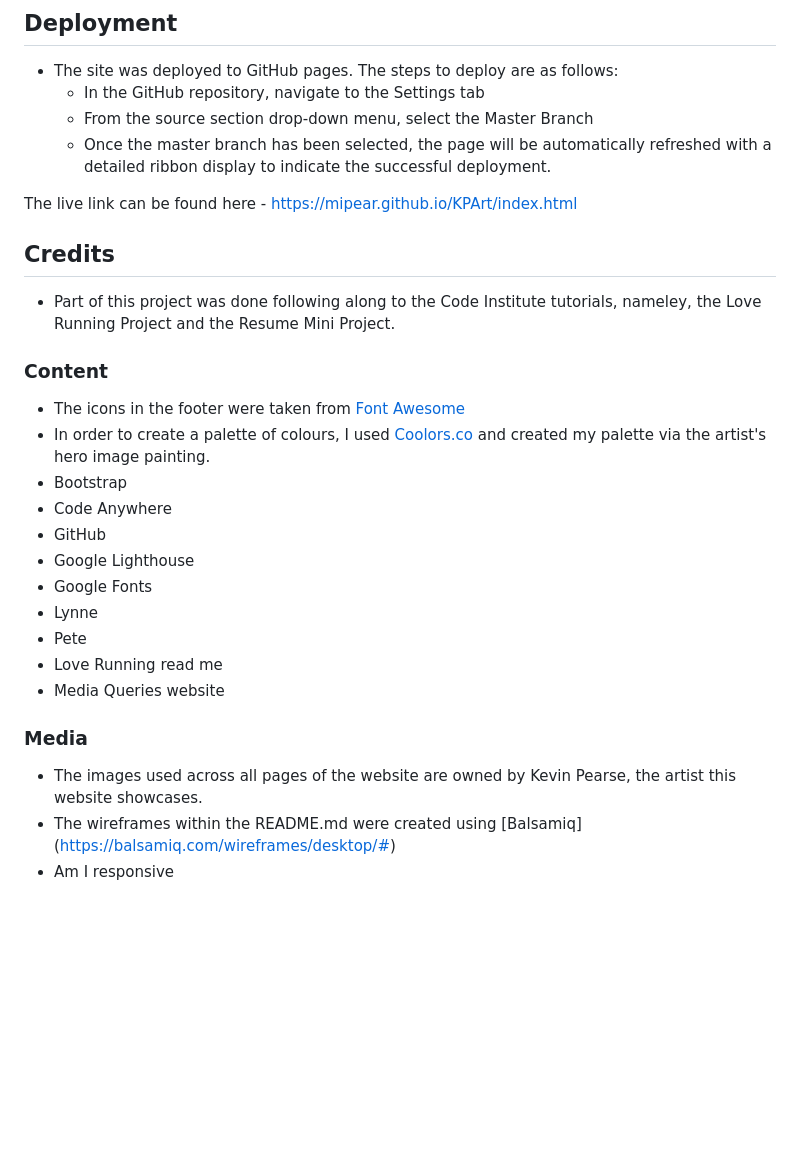
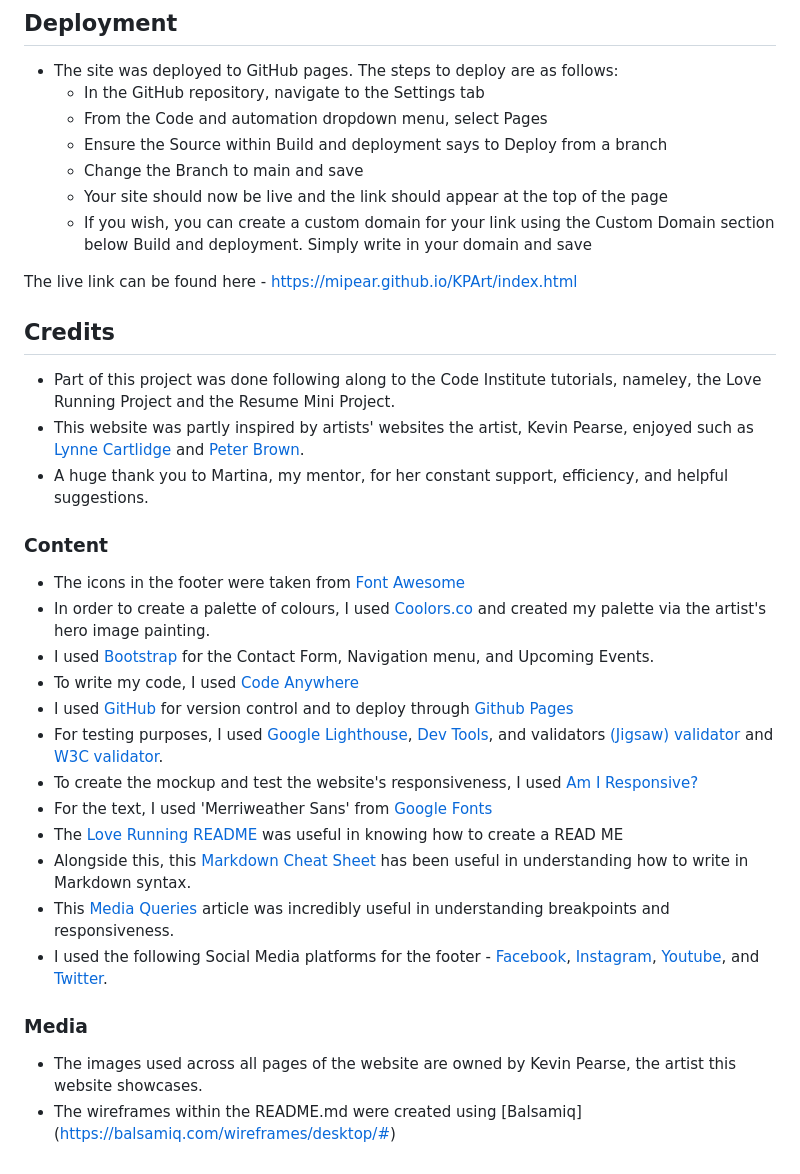
Before and after one commit to mipear/KPArt, a Markdown page: README.md, the part around the change printed below. Rendered like a GitHub page; blank space fills up the shorter version.

Commit message:
Added credits and wrote further instructions in deployment to ensure instructions are clear

```diff
--- a/README.md
+++ b/README.md
@@ -175,31 +175,36 @@ You will need to mention unfixed bugs and why they were not fixed. This section
 
 - The site was deployed to GitHub pages. The steps to deploy are as follows:
   - In the GitHub repository, navigate to the Settings tab
-  - From the source section drop-down menu, select the Master Branch
-  - Once the master branch has been selected, the page will be automatically refreshed with a detailed ribbon display to indicate the successful deployment.
+  - From the Code and automation dropdown menu, select Pages
+  - Ensure the Source within Build and deployment says to Deploy from a branch
+  - Change the Branch to main and save
+  - Your site should now be live and the link should appear at the top of the page
+  - If you wish, you can create a custom domain for your link using the Custom Domain section below Build and deployment. Simply write in your domain and save
 
 The live link can be found here - <https://mipear.github.io/KPArt/index.html>
 
 ## Credits
 
 - Part of this project was done following along to the Code Institute tutorials, nameley, the Love Running Project and the Resume Mini Project.
+- This website was partly inspired by artists' websites the artist, Kevin Pearse, enjoyed such as [Lynne Cartlidge](https://www.lynnecartlidge.com/) and [Peter Brown](https://www.peterbrownneac.com/).
+- A huge thank you to Martina, my mentor, for her constant support, efficiency, and helpful suggestions.
 
 ### Content
 
 - The icons in the footer were taken from [Font Awesome](https://fontawesome.com/)
 - In order to create a palette of colours, I used [Coolors.co](https://coolors.co/image-picker) and created my palette via the artist's hero image painting.
-- Bootstrap
-- Code Anywhere
-- GitHub
-- Google Lighthouse
-- Google  Fonts
-- Lynne
-- Pete
-- Love Running read me
-- Media Queries website
+- I used [Bootstrap](https://getbootstrap.com/docs/4.3/getting-started/introduction/) for the Contact Form, Navigation menu, and Upcoming Events.
+- To write my code, I used [Code Anywhere](https://app.codeanywhere.com/)
+- I used [GitHub](https://github.com/) for version control and to deploy through [Github Pages](https://pages.github.com/)
+- For testing purposes, I used [Google Lighthouse](https://chrome.google.com/webstore/detail/lighthouse/blipmdconlkpinefehnmjammfjpmpbjk), [Dev Tools](https://developer.chrome.com/docs/devtools/), and validators [(Jigsaw) validator](https://jigsaw.w3.org/css-validator/validator?uri=https%3A%2F%2Fmipear.github.io%2FKPArt%2Findex.html&profile=css3svg&usermedium=all&warning=1&vextwarning=&lang=en) and [W3C validator](https://validator.w3.org/nu/?doc=https%3A%2F%2Fmipear.github.io%2FKPArt%2Findex.html).
+- To create the mockup and test the website's responsiveness, I used [Am I Responsive?](https://ui.dev/amiresponsive)
+- For the text, I used 'Merriweather Sans' from [Google  Fonts](https://fonts.google.com/)
+- The [Love Running README](https://github.com/lucyrush/readme-love-running) was useful in knowing how to create a READ ME
+- Alongside this, this [Markdown Cheat Sheet](https://www.markdownguide.org/cheat-sheet/) has been useful in understanding how to write in Markdown syntax.
+- This [Media Queries](https://www.freecodecamp.org/news/css-media-queries-breakpoints-media-types-standard-resolutions-and-more/) article was incredibly useful in understanding breakpoints and responsiveness.
+- I used the following Social Media platforms for the footer - [Facebook](https://www.facebook.com/), [Instagram](https://www.instagram.com/), [Youtube](https://www.youtube.com/), and [Twitter](https://twitter.com/).
 
 ### Media
 
 - The images used across all pages of the website are owned by Kevin Pearse, the artist this website showcases.
 - The wireframes within the README.md were created using [Balsamiq] (<https://balsamiq.com/wireframes/desktop/#>)
-- Am I responsive
```
Also changed, not shown: other parts of README.md (+2 -2 lines).
